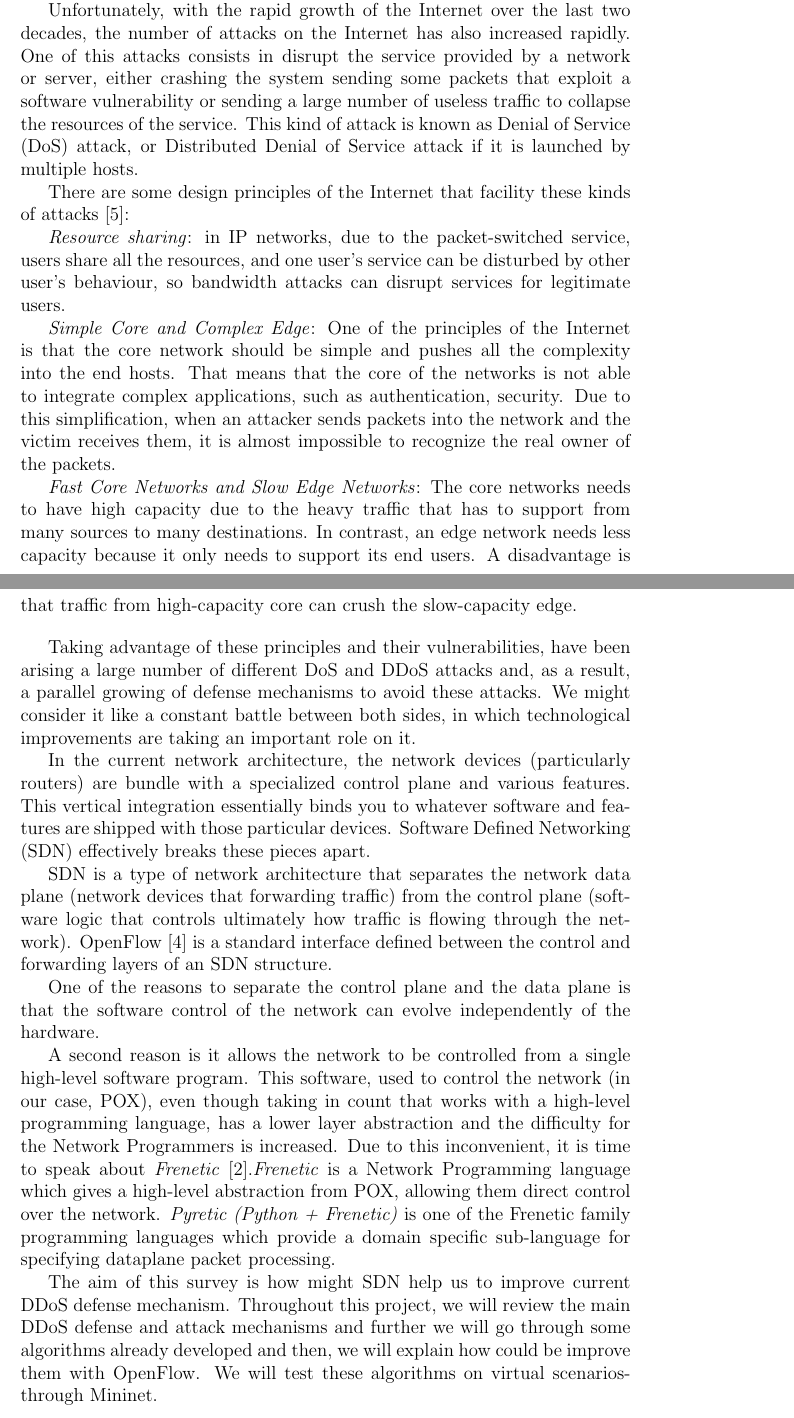
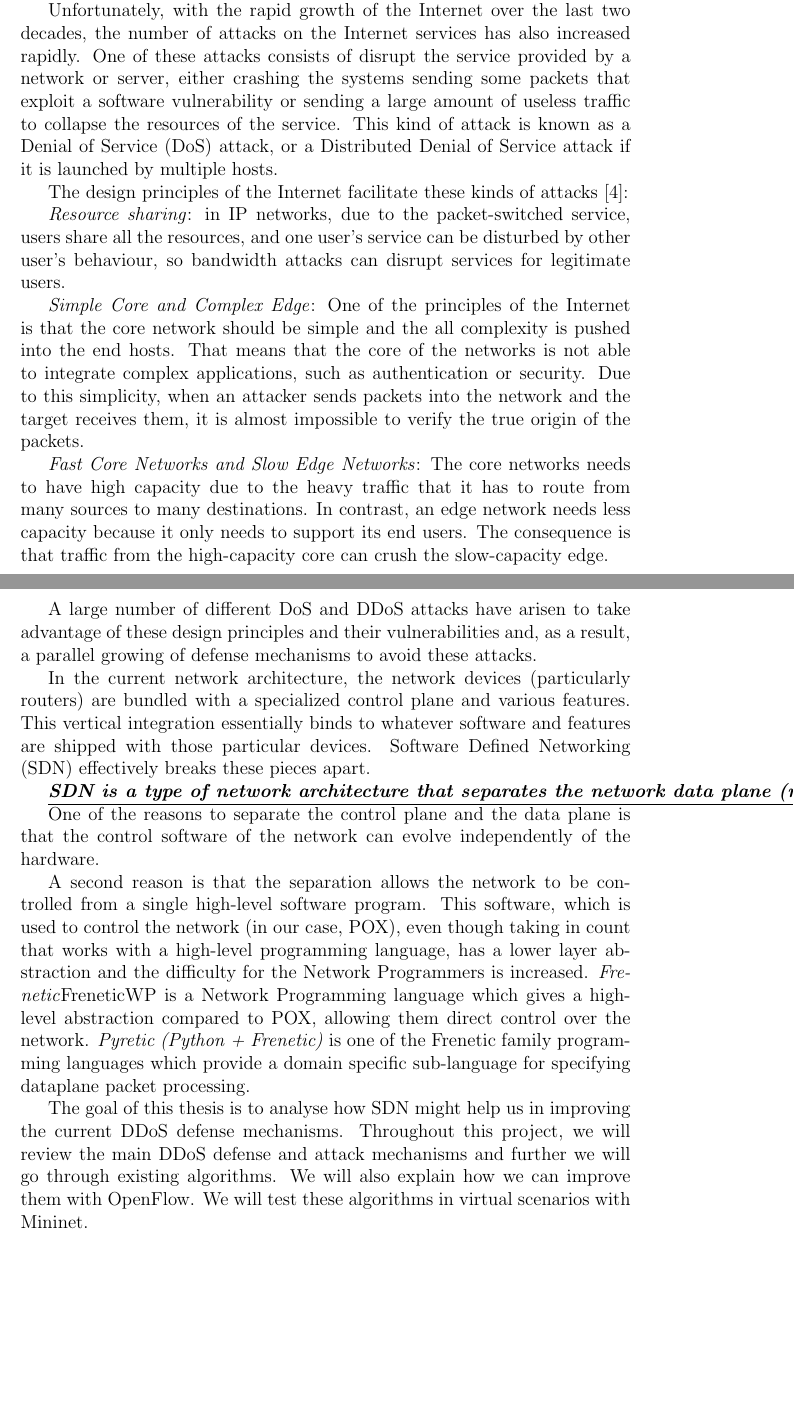
Before and after one commit to alvgarvilla/FinalProject, a LaTeX thesis (thesis-example.tex, which reads 1introduction.tex): two parts of pages 6 and 7 of 16, joined at a grey line, cut so that both start at the same text, the shorter picture padded with empty space. Compiled offline with pdfLaTeX; a LaTeX package or settings file that is missing is left out.

Commit message:
Correct ortography

```diff
--- a/1introduction.tex
+++ b/1introduction.tex
@@ -7,43 +7,43 @@ The original aim of the Internet was to provide an open and scalable network amo
 
 \par
 
-Unfortunately, with the rapid growth of the Internet over the last two decades, the number of attacks on the Internet has also increased rapidly. One of this attacks consists in disrupt the service provided by a network or server, either crashing the system sending some packets that exploit a software vulnerability or sending a large number of useless traffic to collapse the resources of the service. This kind of attack is known as Denial of Service (DoS) attack, or Distributed Denial of Service attack if it is launched by multiple hosts.
+Unfortunately, with the rapid growth of the Internet over the last two decades, the number of attacks on the Internet services has also increased rapidly. One of these attacks consists of disrupt the service provided by a network or server, either crashing the systems sending some packets that exploit a software vulnerability or sending a large amount of useless traffic to collapse the resources of the service. This kind of attack is known as a Denial of Service (DoS) attack, or a Distributed Denial of Service attack if it is launched by multiple hosts.
 
 \par
 
-There are some design principles of the Internet that facility these kinds of attacks~\cite{peng2007survey}:
+The design principles of the Internet facilitate these kinds of attacks~\cite{peng2007survey}:
 
 \par
 
 \textit{Resource sharing}: in IP networks, due to the packet-switched service, users share all the resources, and one user's service can be disturbed by other user's behaviour, so bandwidth attacks can disrupt services for legitimate users.
 \par
-\textit{Simple Core and Complex Edge}: One of the principles of the Internet is that the core network should be simple and pushes all the complexity into the end hosts. That means that the core of the networks is not able to integrate complex applications, such as authentication, security. Due to this simplification, when an attacker sends packets into the network and the victim receives them, it is almost impossible to recognize the real owner of the packets.
+\textit{Simple Core and Complex Edge}: One of the principles of the Internet is that the core network should be simple and the all complexity is pushed into the end hosts. That means that the core of the networks is not able to integrate complex applications, such as authentication or security. Due to this simplicity, when an attacker sends packets into the network and the target receives them, it is almost impossible to verify the true origin of the packets.
 \par
-\textit{Fast Core Networks and Slow Edge Networks}: The core networks needs to have high capacity due to the heavy traffic that has to support from many sources to many destinations. In contrast, an edge network needs less capacity because it only needs to support its end users. A disadvantage is that traffic from high-capacity core can crush the slow-capacity edge.
+\textit{Fast Core Networks and Slow Edge Networks}: The core networks needs to have high capacity due to the heavy traffic that it has to route from many sources to many destinations. In contrast, an edge network needs less capacity because it only needs to support its end users. The consequence is that traffic from the high-capacity core can crush the slow-capacity edge.
 
 \bigskip
 
-Taking advantage of these principles and their vulnerabilities, have been arising a large number of different DoS and DDoS attacks and, as a result, a parallel growing of defense mechanisms to avoid these attacks. We might consider it like a constant battle between both sides, in which technological improvements are taking an important role on it.
+A large number of different DoS and DDoS attacks have arisen to take advantage of these design principles and their vulnerabilities and, as a result, a parallel growing of defense mechanisms to avoid these attacks.
 
 \par
 
-In the current network architecture, the network devices (particularly routers) are bundle with a specialized control plane and various features. This vertical integration essentially binds you to whatever software and features are shipped with those particular devices. Software Defined Networking (SDN) effectively breaks these pieces apart.
+In the current network architecture, the network devices (particularly routers) are bundled with a specialized control plane and various features. This vertical integration essentially binds to whatever software and features are shipped with those particular devices. Software Defined Networking (SDN) effectively breaks these pieces apart.
 
 \par
 
-SDN is a type of network architecture that separates the network data plane (network devices that forwarding traffic) from the control plane (software logic that controls ultimately how traffic is flowing through the network). OpenFlow~\cite{OpenFlowWP} is a standard interface defined between the control and forwarding layers of an SDN structure.
+\underline{\textit{\textbf{SDN is a type of network architecture that separates the network data plane (network devices that forwarding traffic) from the control plane (software logic that controls ultimately how traffic is flowing through the network). OpenFlow~\cite{OpenFlowWP} is a standard interface defined between the control and forwarding layers of an SDN structure. }}}
 
 \par
 
-One of the reasons to separate the control plane and the data plane is that the software control of the network can evolve independently of the hardware.
+One of the reasons to separate the control plane and the data plane is that the control software of the network can evolve independently of the hardware.
 
 \par
 
-A second reason is it allows the network to be controlled from a single high-level software program. This software, used to control the network (in our case, POX), even though taking in count that works with a high-level programming language, has a lower layer abstraction and the difficulty for the Network Programmers is increased. Due to this inconvenient, it is time to speak about \textit{Frenetic}~\cite{FreneticWP}.\textit{Frenetic} is a Network Programming language which gives a high-level abstraction from POX, allowing them direct control over the network. \textit{Pyretic (Python + Frenetic)} is one of the Frenetic family programming languages which provide a domain specific sub-language for specifying dataplane packet processing.
+A second reason is that the separation allows the network to be controlled from a single high-level software program. This software, which is used to control the network (in our case, POX), even though taking in count that works with a high-level programming language, has a lower layer abstraction and the difficulty for the Network Programmers is increased. \textit{Frenetic}FreneticWP is a Network Programming language which gives a high-level abstraction compared to POX, allowing them direct control over the network. \textit{Pyretic (Python + Frenetic)} is one of the Frenetic family programming languages which provide a domain specific sub-language for specifying dataplane packet processing.
 
 \par
 
-The aim of this survey is how might SDN help us to improve current DDoS defense mechanism. Throughout this project, we will review the main DDoS defense and attack mechanisms and further we will go through some algorithms already developed and then, we will explain how could be improve them with OpenFlow. We will test these algorithms on virtual scenarios-through Mininet.
+The goal of this thesis is to analyse how SDN might help us in improving the current DDoS defense mechanisms. Throughout this project, we will review the main DDoS defense and attack mechanisms and further we will go through existing algorithms. We will also explain how we can improve them with OpenFlow. We will test these algorithms in virtual scenarios with Mininet.
 
 \bigskip
 
```
